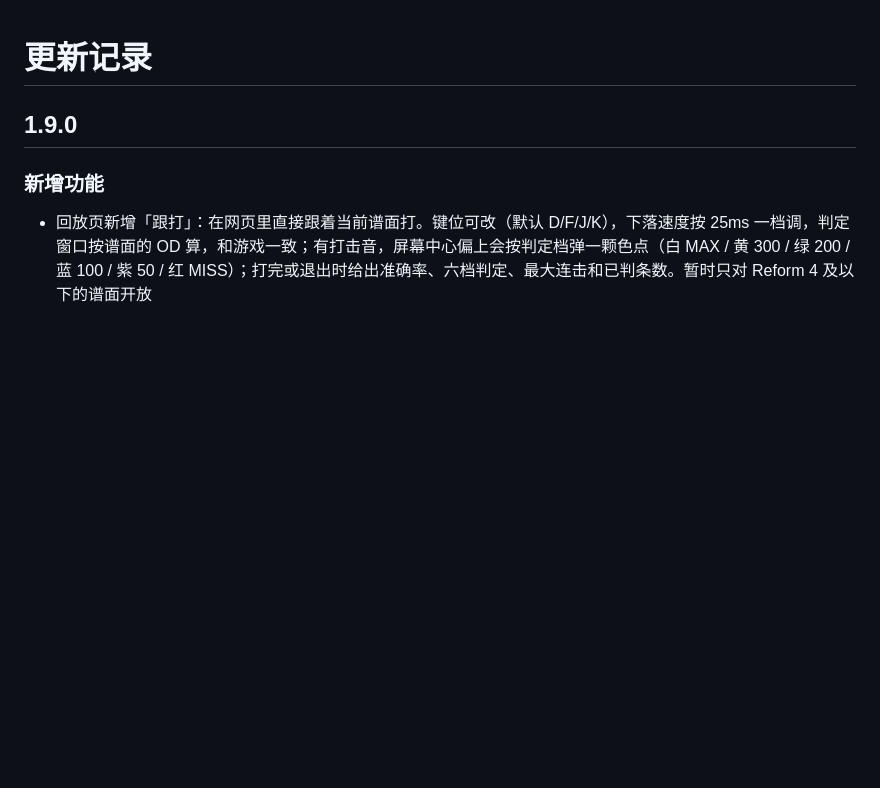
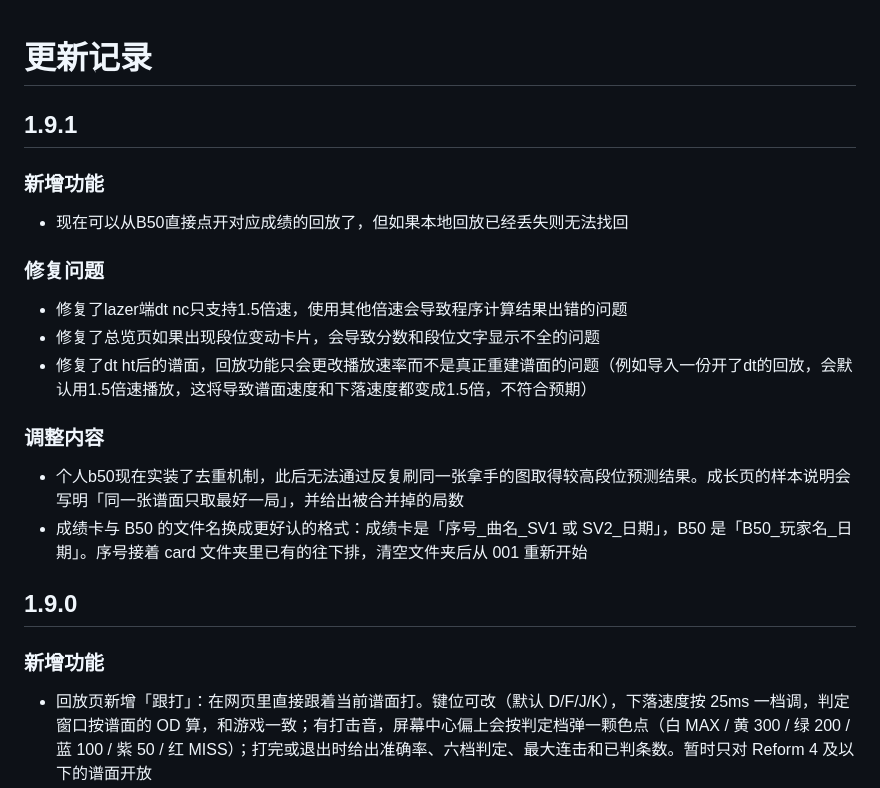
Before and after one commit to SWt0619/osumania4k_replay_analyser, a Markdown page: CHANGELOG.md, the part around the change. GitHub-like rendering; blank space fills up the shorter version.

Commit message:
1.9.1 更新记录：新增 B50 跳转、导出命名与修复
本次：1.9.1：修正 lazer 自定义倍速下的判定与 UR、回放改为按原速打开、段位变动卡不再截断分数与段位，个人 B50 按谱面去重

涉及 1 个文件：
  CHANGELOG.md

```diff
--- a/CHANGELOG.md
+++ b/CHANGELOG.md
@@ -1,4 +1,24 @@
 # 更新记录
+
+## 1.9.1
+
+### 新增功能
+
+- 现在可以从B50直接点开对应成绩的回放了，但如果本地回放已经丢失则无法找回
+
+### 修复问题
+
+- 修复了lazer端dt nc只支持1.5倍速，使用其他倍速会导致程序计算结果出错的问题
+- 修复了总览页如果出现段位变动卡片，会导致分数和段位文字显示不全的问题
+- 修复了dt ht后的谱面，回放功能只会更改播放速率而不是真正重建谱面的问题（例如导入一份开了dt的回放，会默认用1.5倍速播放，这将导致谱面速度和下落速度都变成1.5倍，不符合预期）
+
+
+### 调整内容
+
+
+- 个人b50现在实装了去重机制，此后无法通过反复刷同一张拿手的图取得较高段位预测结果。成长页的样本说明会写明「同一张谱面只取最好一局」，并给出被合并掉的局数
+- 成绩卡与 B50 的文件名换成更好认的格式：成绩卡是「序号_曲名_SV1 或 SV2_日期」，B50 是「B50_玩家名_日期」。序号接着 card 文件夹里已有的往下排，清空文件夹后从 001 重新开始
+
 
 ## 1.9.0
 
```
